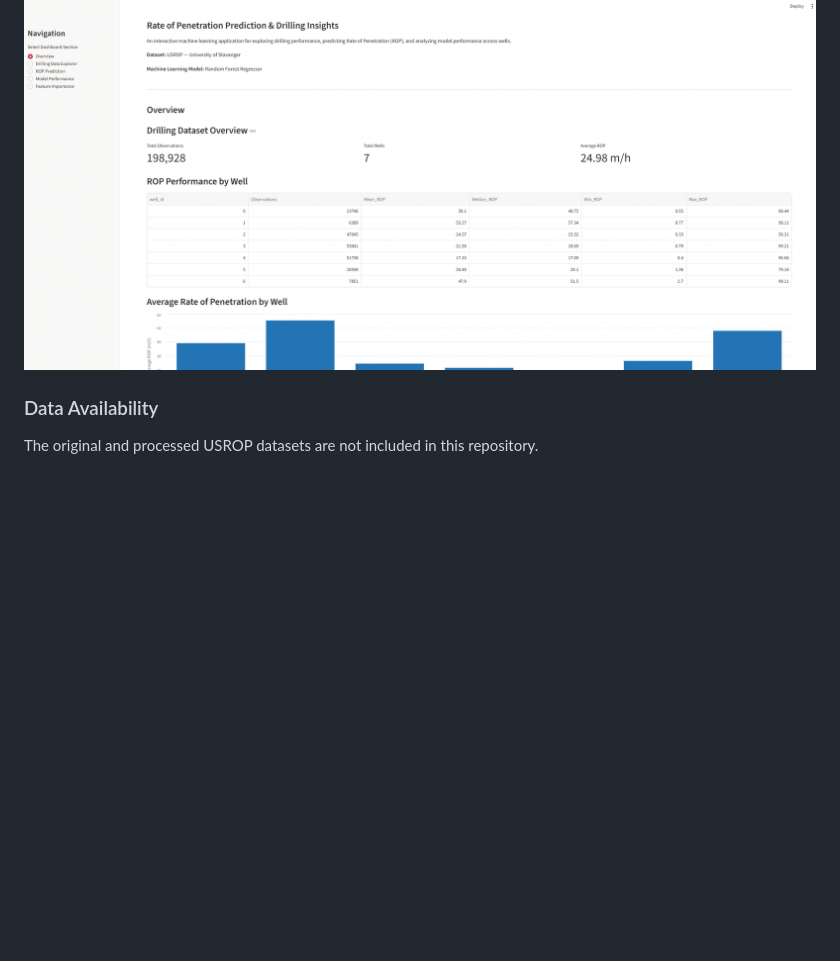
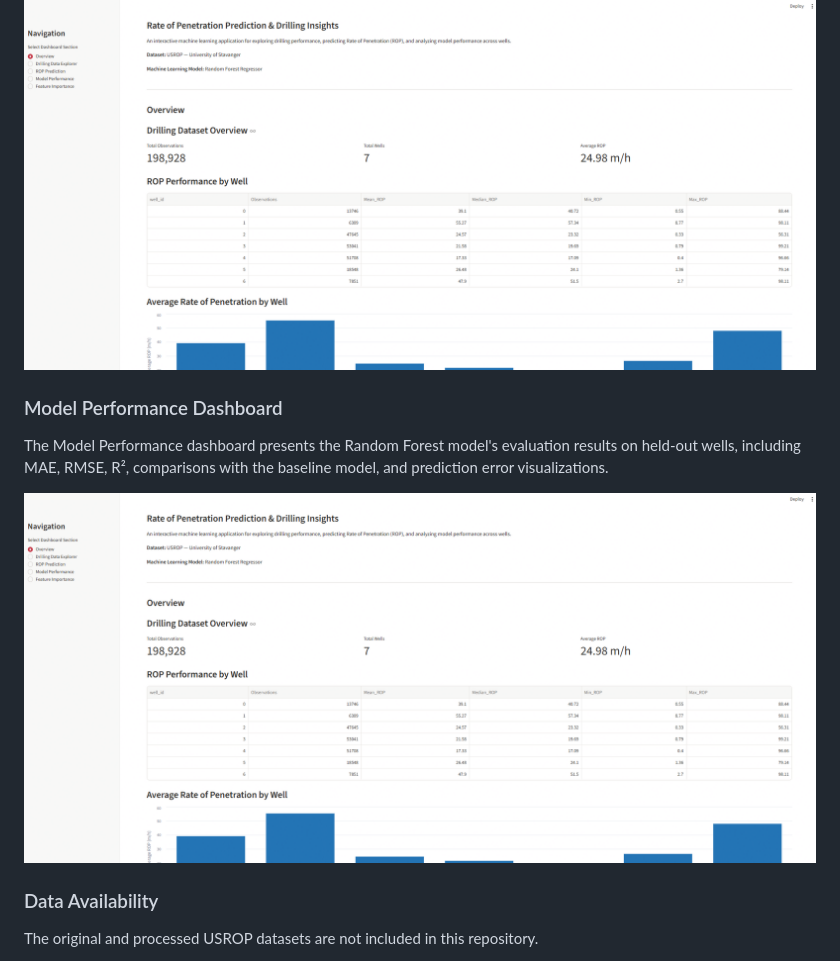
Before and after one commit to gideon525/drilling-performance-ml, a Markdown page: README.md, the part around the change. Drawn GitHub-style; pictures changed too: screenshots/model_performance.png (added); blank space fills up the shorter version.

Commit message:
Add model performance dashboard screenshot

```diff
--- a/README.md
+++ b/README.md
@@ -165,6 +165,12 @@ The interactive Streamlit dashboard allows users to enter drilling parameters an
 
 ![ROP Prediction Dashboard](screenshots/rop_prediction.png)
 
+### Model Performance Dashboard
+
+The Model Performance dashboard presents the Random Forest model's evaluation results on held-out wells, including MAE, RMSE, R², comparisons with the baseline model, and prediction error visualizations.
+
+![Model Performance Dashboard](screenshots/model_performance.png)
+
 ### Data Availability
 
 The original and processed USROP datasets are not included in this repository.
```
